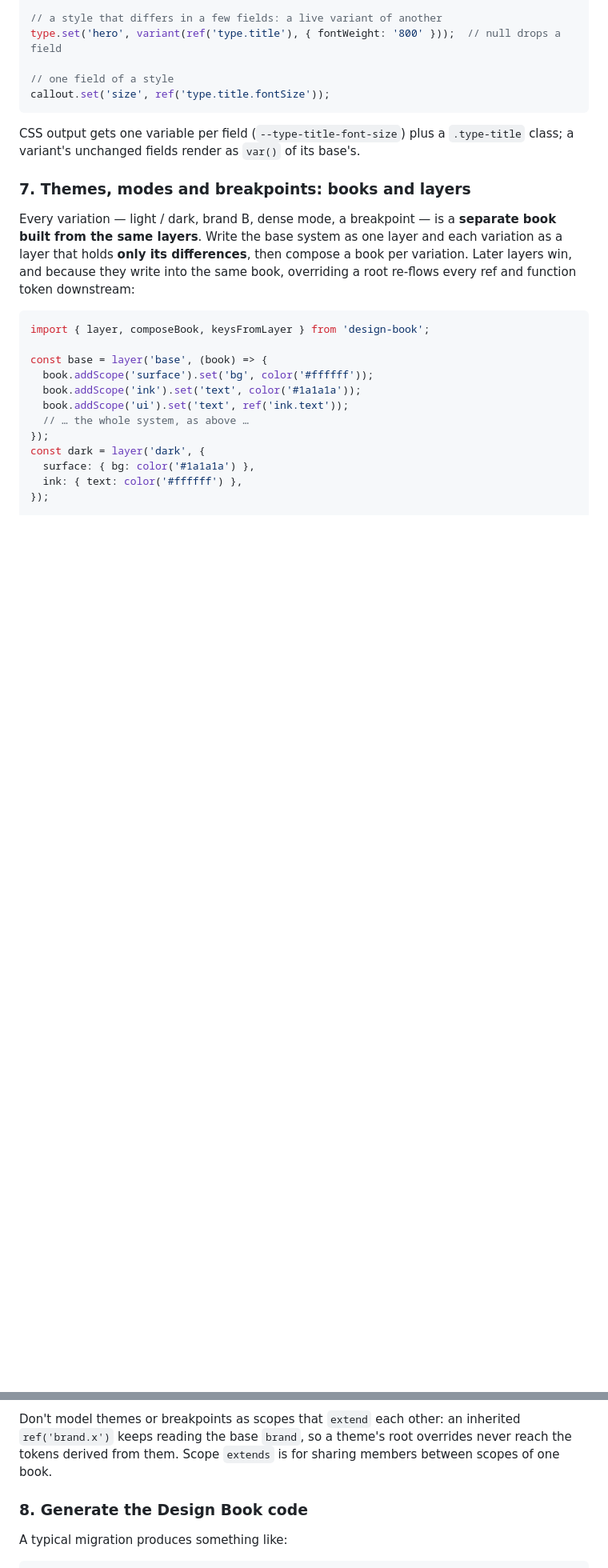
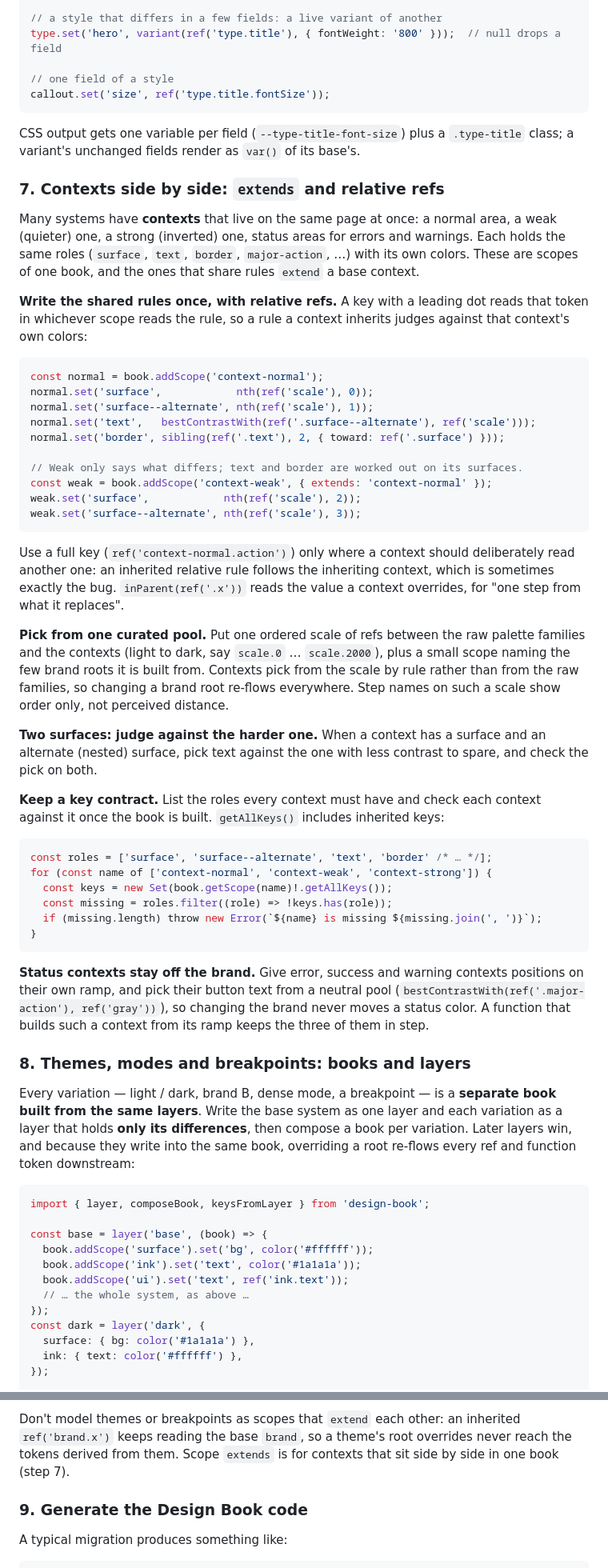
Before and after one commit to meodai/design-book, a Markdown page: skills/design-book.md, 2 parts joined by grey strips. Shown at 80% size. Drawn GitHub-style; blank space fills up the shorter version.

Commit message:
docs(skill): contexts with extends and relative refs, dark mode by reversing a scale, one curated pool, contrast audits, reproducing an export

````diff
--- a/skills/design-book.md
+++ b/skills/design-book.md
@@ -213,7 +219,67 @@ CSS output gets one variable per field (`--type-title-font-size`) plus a
 `.type-title` class; a variant's unchanged fields render as `var()` of its
 base's.
 
-### 7. Themes, modes and breakpoints: books and layers
+### 7. Contexts side by side: `extends` and relative refs
+
+Many systems have **contexts** that live on the same page at once: a
+normal area, a weak (quieter) one, a strong (inverted) one, status areas
+for errors and warnings. Each holds the same roles (`surface`, `text`,
+`border`, `major-action`, …) with its own colors. These are scopes of one
+book, and the ones that share rules `extend` a base context.
+
+**Write the shared rules once, with relative refs.** A key with a leading
+dot reads that token in whichever scope reads the rule, so a rule a
+context inherits judges against that context's own colors:
+
+```typescript
+const normal = book.addScope('context-normal');
+normal.set('surface',            nth(ref('scale'), 0));
+normal.set('surface--alternate', nth(ref('scale'), 1));
+normal.set('text',   bestContrastWith(ref('.surface--alternate'), ref('scale')));
+normal.set('border', sibling(ref('.text'), 2, { toward: ref('.surface') }));
+
+// Weak only says what differs; text and border are worked out on its surfaces.
+const weak = book.addScope('context-weak', { extends: 'context-normal' });
+weak.set('surface',            nth(ref('scale'), 2));
+weak.set('surface--alternate', nth(ref('scale'), 3));
+```
+
+Use a full key (`ref('context-normal.action')`) only where a context should
+deliberately read another one: an inherited relative rule follows the
+inheriting context, which is sometimes exactly the bug. `inParent(ref('.x'))`
+reads the value a context overrides, for "one step from what it replaces".
+
+**Pick from one curated pool.** Put one ordered scale of refs between the
+raw palette families and the contexts (light to dark, say `scale.0` …
+`scale.2000`), plus a small scope naming the few brand roots it is built
+from. Contexts pick from the scale by rule rather than from the raw
+families, so changing a brand root re-flows everywhere. Step names on such
+a scale show order only, not perceived distance.
+
+**Two surfaces: judge against the harder one.** When a context has a
+surface and an alternate (nested) surface, pick text against the one with
+less contrast to spare, and check the pick on both.
+
+**Keep a key contract.** List the roles every context must have and check
+each context against it once the book is built. `getAllKeys()` includes
+inherited keys:
+
+```typescript
+const roles = ['surface', 'surface--alternate', 'text', 'border' /* … */];
+for (const name of ['context-normal', 'context-weak', 'context-strong']) {
+  const keys = new Set(book.getScope(name)!.getAllKeys());
+  const missing = roles.filter((role) => !keys.has(role));
+  if (missing.length) throw new Error(`${name} is missing ${missing.join(', ')}`);
+}
+```
+
+**Status contexts stay off the brand.** Give error, success and warning
+contexts positions on their own ramp, and pick their button text from a
+neutral pool (`bestContrastWith(ref('.major-action'), ref('gray'))`), so
+changing the brand never moves a status color. A function that builds such
+a context from its ramp keeps the three of them in step.
+
+### 8. Themes, modes and breakpoints: books and layers
 
 Every variation — light / dark, brand B, dense mode, a breakpoint — is a
 **separate book built from the same layers**. Write the base system as one
@@ -278,9 +370,9 @@ overrides and create missing scopes.
 Don't model themes or breakpoints as scopes that `extend` each other: an
 inherited `ref('brand.x')` keeps reading the base `brand`, so a theme's root
 overrides never reach the tokens derived from them. Scope `extends` is for
-sharing members between scopes of one book.
+contexts that sit side by side in one book (step 7).
 
-### 8. Generate the Design Book code
+### 9. Generate the Design Book code
 
 A typical migration produces something like:
 
````
Also changed, not shown: other parts of skills/design-book.md (+60 -5 lines).
